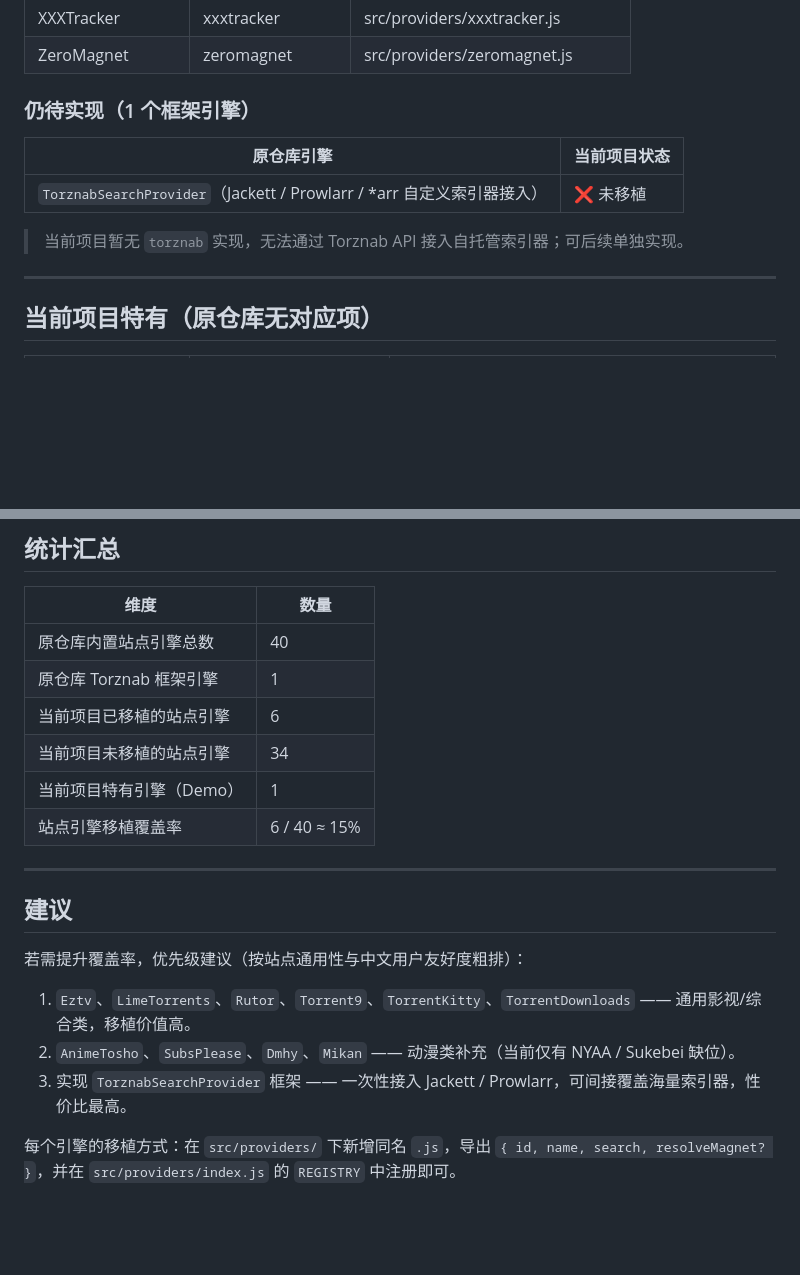
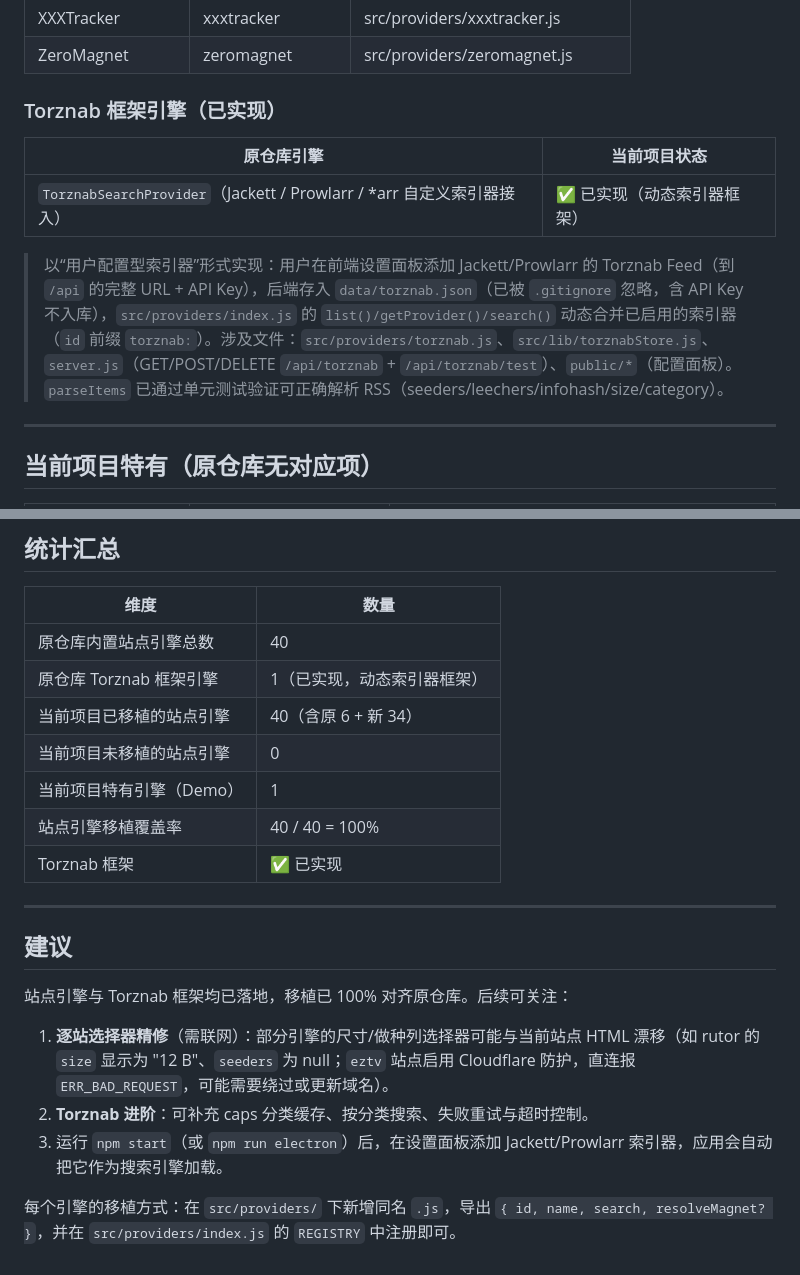
Before and after one commit to NoNameLeGo/torrent-search-app, a Markdown page: SEARCH_ENGINE_PORT_COVERAGE.md, 2 parts joined by grey strips. GitHub-like rendering; blank space fills up the shorter version.

Commit message:
docs: 更新移植报告——Torznab 框架已实现，覆盖率 100%
Torznab 从'未实现'改为'已实现(动态索引器框架)'；统计汇总更新为 40/40 站点引擎 + Torznab 全覆盖；建议改为逐站精修与 Torznab 进阶。

```diff
--- a/SEARCH_ENGINE_PORT_COVERAGE.md
+++ b/SEARCH_ENGINE_PORT_COVERAGE.md
@@ -79,13 +79,13 @@
 | XXXTracker | xxxtracker | src/providers/xxxtracker.js |
 | ZeroMagnet | zeromagnet | src/providers/zeromagnet.js |
 
-### 仍待实现（1 个框架引擎）
+### Torznab 框架引擎（已实现）
 
 | 原仓库引擎 | 当前项目状态 |
 |---|---|
-| `TorznabSearchProvider`（Jackett / Prowlarr / *arr 自定义索引器接入） | ❌ 未移植 |
+| `TorznabSearchProvider`（Jackett / Prowlarr / *arr 自定义索引器接入） | ✅ 已实现（动态索引器框架） |
 
-> 当前项目暂无 `torznab` 实现，无法通过 Torznab API 接入自托管索引器；可后续单独实现。
+> 以“用户配置型索引器”形式实现：用户在前端设置面板添加 Jackett/Prowlarr 的 Torznab Feed（到 `/api` 的完整 URL + API Key），后端存入 `data/torznab.json`（已被 `.gitignore` 忽略，含 API Key 不入库），`src/providers/index.js` 的 `list()/getProvider()/search()` 动态合并已启用的索引器（`id` 前缀 `torznab:`）。涉及文件：`src/providers/torznab.js`、`src/lib/torznabStore.js`、`server.js`（GET/POST/DELETE `/api/torznab` + `/api/torznab/test`）、`public/*`（配置面板）。`parseItems` 已通过单元测试验证可正确解析 RSS（seeders/leechers/infohash/size/category）。
 
 ---
 
@@ -102,19 +102,20 @@
 | 维度 | 数量 |
 |---|---|
 | 原仓库内置站点引擎总数 | 40 |
-| 原仓库 Torznab 框架引擎 | 1 |
-| 当前项目已移植的站点引擎 | 6 |
-| 当前项目未移植的站点引擎 | 34 |
+| 原仓库 Torznab 框架引擎 | 1（已实现，动态索引器框架） |
+| 当前项目已移植的站点引擎 | 40（含原 6 + 新 34） |
+| 当前项目未移植的站点引擎 | 0 |
 | 当前项目特有引擎（Demo） | 1 |
-| 站点引擎移植覆盖率 | 6 / 40 ≈ 15% |
+| 站点引擎移植覆盖率 | 40 / 40 = 100% |
+| Torznab 框架 | ✅ 已实现 |
 
 ---
 
 ## 建议
 
-若需提升覆盖率，优先级建议（按站点通用性与中文用户友好度粗排）：
-1. `Eztv`、`LimeTorrents`、`Rutor`、`Torrent9`、`TorrentKitty`、`TorrentDownloads` —— 通用影视/综合类，移植价值高。
-2. `AnimeTosho`、`SubsPlease`、`Dmhy`、`Mikan` —— 动漫类补充（当前仅有 NYAA / Sukebei 缺位）。
-3. 实现 `TorznabSearchProvider` 框架 —— 一次性接入 Jackett / Prowlarr，可间接覆盖海量索引器，性价比最高。
+站点引擎与 Torznab 框架均已落地，移植已 100% 对齐原仓库。后续可关注：
+1. **逐站选择器精修**（需联网）：部分引擎的尺寸/做种列选择器可能与当前站点 HTML 漂移（如 rutor 的 `size` 显示为 "12 B"、`seeders` 为 null；`eztv` 站点启用 Cloudflare 防护，直连报 `ERR_BAD_REQUEST`，可能需要绕过或更新域名）。
+2. **Torznab 进阶**：可补充 caps 分类缓存、按分类搜索、失败重试与超时控制。
+3. 运行 `npm start`（或 `npm run electron`）后，在设置面板添加 Jackett/Prowlarr 索引器，应用会自动把它作为搜索引擎加载。
 
 每个引擎的移植方式：在 `src/providers/` 下新增同名 `.js`，导出 `{ id, name, search, resolveMagnet? }`，并在 `src/providers/index.js` 的 `REGISTRY` 中注册即可。
```
